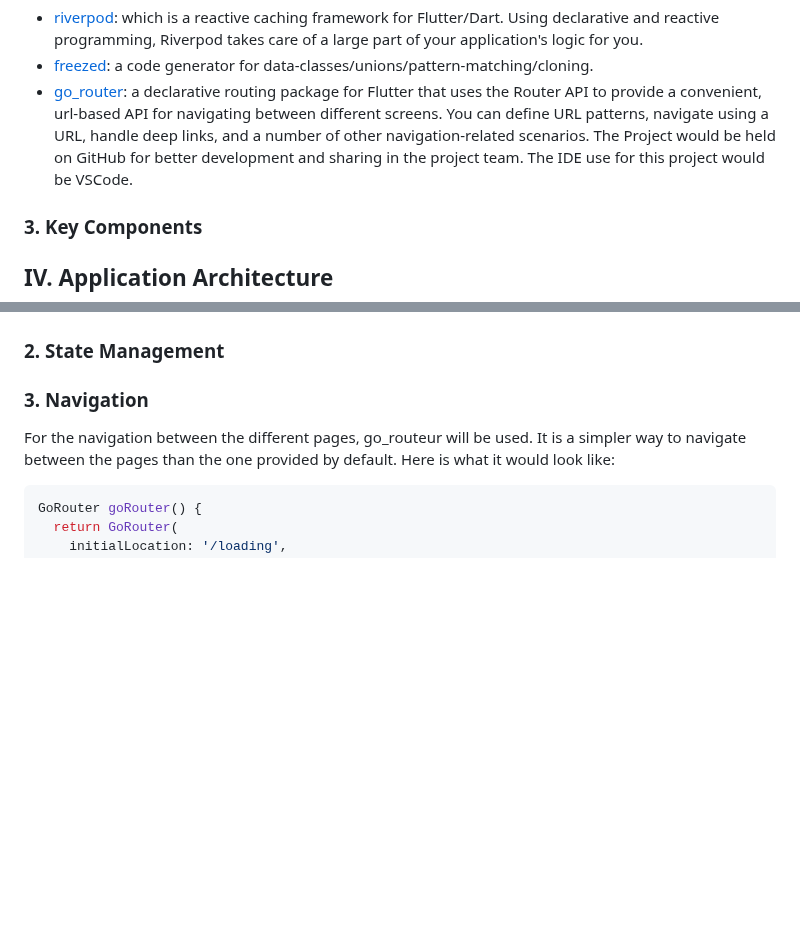
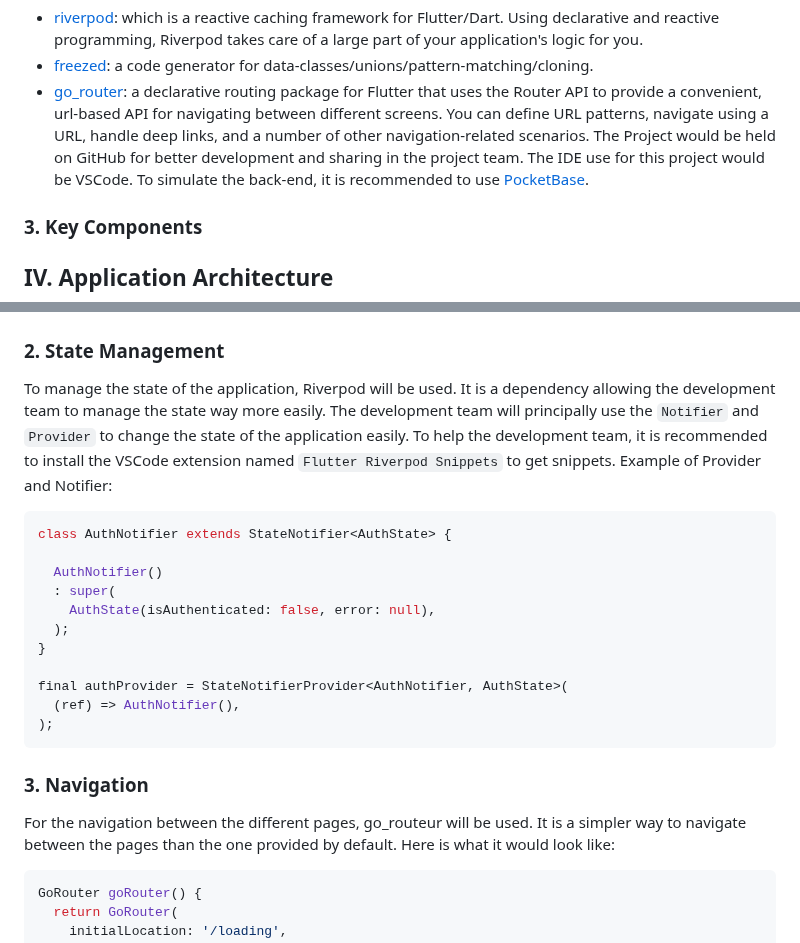
Before and after one commit to algosup/2023-2024-project-5-flutter-team-8, a Markdown page: documents/technical_specification/technical_specification.md, 2 parts joined by grey strips. GitHub-like rendering; blank space fills up the shorter version.

````diff
--- a/documents/technical_specification/technical_specification.md
+++ b/documents/technical_specification/technical_specification.md
@@ -254,6 +256,7 @@ For this project, it has been decided to use the Flutter/Dart language as well a
 - [go_router](https://pub.dev/packages/go_router): a declarative routing package for Flutter that uses the Router API to provide a convenient, url-based API for navigating between different screens. You can define URL patterns, navigate using a URL, handle deep links, and a number of other navigation-related scenarios.
 The Project would be held on GitHub for better development and sharing in the project team.
 The IDE use for this project would be VSCode.
+To simulate the back-end, it is recommended to use [PocketBase](https://pocketbase.io/).
 
 ### 3. Key Components
 
@@ -269,6 +283,22 @@ The IDE use for this project would be VSCode.
 ### 2. State Management
 
 <!-- Describe the state management approach used (e.g., Provider, Riverpod, BLoC). -->
+To manage the state of the application, Riverpod will be used. It is a dependency allowing the development team to manage the state way more easily. The development team will principally use the ``Notifier`` and ``Provider`` to change the state of the application easily.
+To help the development team, it is recommended to install the VSCode extension named ``Flutter Riverpod Snippets`` to get snippets.
+Example of Provider and Notifier:
+```Dart
+class AuthNotifier extends StateNotifier<AuthState> {
+
+  AuthNotifier()
+  : super(
+    AuthState(isAuthenticated: false, error: null),
+  );
+}
+
+final authProvider = StateNotifierProvider<AuthNotifier, AuthState>(
+  (ref) => AuthNotifier(),
+);
+```
 
 ### 3. Navigation
 
````
Also changed, not shown: other parts of documents/technical_specification/technical_specification.md (+101 -1 lines).
